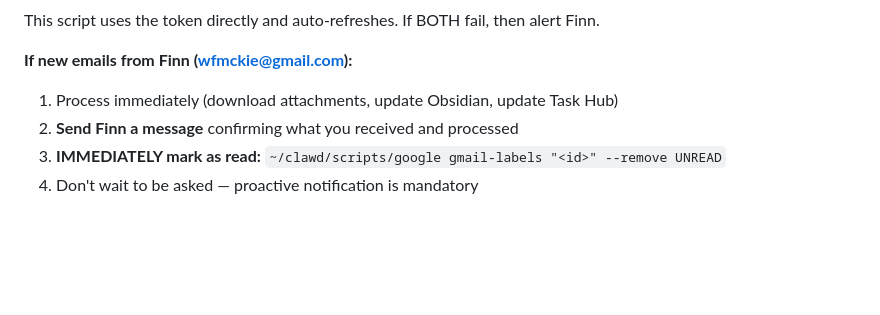
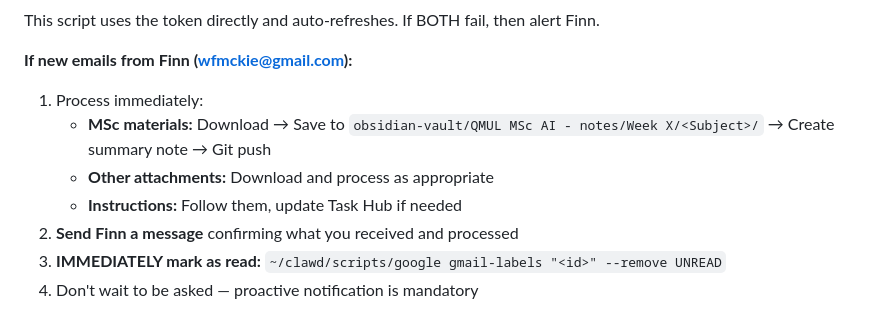
Before and after one commit to hectorcb101-lab/clawd-workspace, a Markdown page: HEARTBEAT.md, the part around the change. GitHub-like rendering; blank space fills up the shorter version.

```diff
--- a/HEARTBEAT.md
+++ b/HEARTBEAT.md
@@ -17,7 +17,10 @@ python3 ~/clawd/scripts/check_emails.py "is:unread"
 This script uses the token directly and auto-refreshes. If BOTH fail, then alert Finn.
 
 **If new emails from Finn (wfmckie@gmail.com):**
-1. Process immediately (download attachments, update Obsidian, update Task Hub)
+1. Process immediately:
+   - **MSc materials:** Download → Save to `obsidian-vault/QMUL MSc AI - notes/Week X/<Subject>/` → Create summary note → Git push
+   - **Other attachments:** Download and process as appropriate
+   - **Instructions:** Follow them, update Task Hub if needed
 2. **Send Finn a message** confirming what you received and processed
 3. **IMMEDIATELY mark as read:** `~/clawd/scripts/google gmail-labels "<id>" --remove UNREAD`
 4. Don't wait to be asked — proactive notification is mandatory
```
Also changed, not shown: AGENTS.md (+32 -0 lines).
